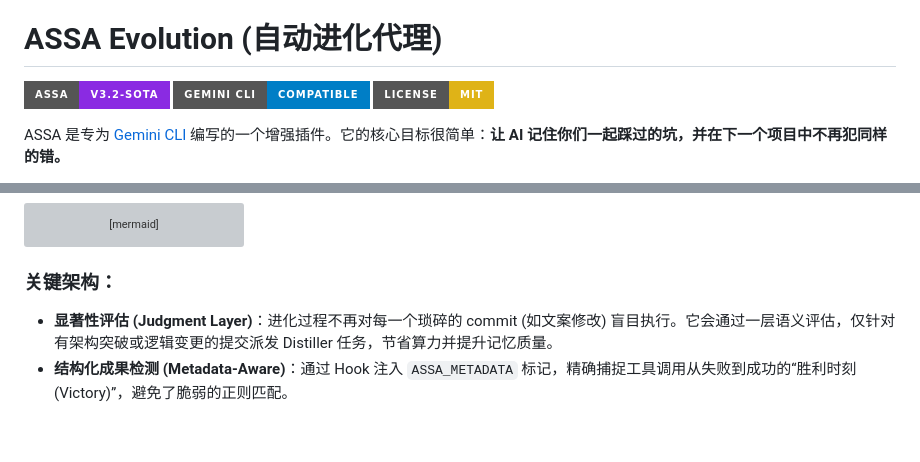
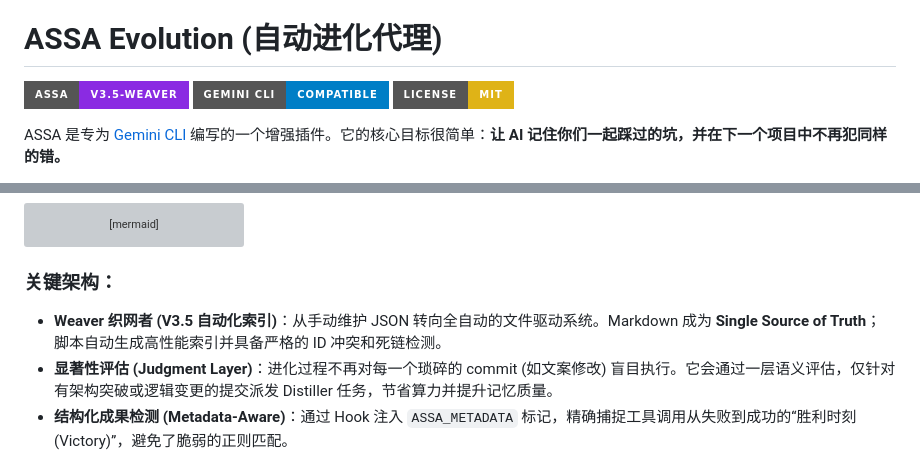
Before and after one commit to Biogod2020/ASSA, a Markdown page: README_CN.md, 2 parts joined by grey strips. Rendered like a GitHub page; badges without logos; blank space fills up the shorter version; grey boxes are pictures that could not be loaded.

````diff
--- a/README_CN.md
+++ b/README_CN.md
@@ -2,7 +2,7 @@
 
 # ASSA Evolution (自动进化代理)
 
-[![ASSA Version](https://img.shields.io/badge/ASSA-v3.2--SOTA-blueviolet?style=for-the-badge)](https://github.com/google-gemini/gemini-cli)
+[![ASSA Version](https://img.shields.io/badge/ASSA-v3.5--WEAVER-blueviolet?style=for-the-badge)](https://github.com/google-gemini/gemini-cli)
 [![Gemini CLI](https://img.shields.io/badge/Gemini_CLI-Compatible-blue?style=for-the-badge)](https://github.com/google-gemini/gemini-cli)
 [![License](https://img.shields.io/badge/License-MIT-yellow?style=for-the-badge)](LICENSE)
 
@@ -55,6 +55,7 @@ flowchart TD
 ```
 
 ### 关键架构：
+- **Weaver 织网者 (V3.5 自动化索引)**：从手动维护 JSON 转向全自动的文件驱动系统。Markdown 成为 **Single Source of Truth**；脚本自动生成高性能索引并具备严格的 ID 冲突和死链检测。
 - **显著性评估 (Judgment Layer)**：进化过程不再对每一个琐碎的 commit (如文案修改) 盲目执行。它会通过一层语义评估，仅针对有架构突破或逻辑变更的提交派发 Distiller 任务，节省算力并提升记忆质量。
 - **结构化成果检测 (Metadata-Aware)**：通过 Hook 注入 `ASSA_METADATA` 标记，精确捕捉工具调用从失败到成功的“胜利时刻 (Victory)”，避免了脆弱的正则匹配。
 
````
Also changed, not shown: README.md (+2 -1 lines).
